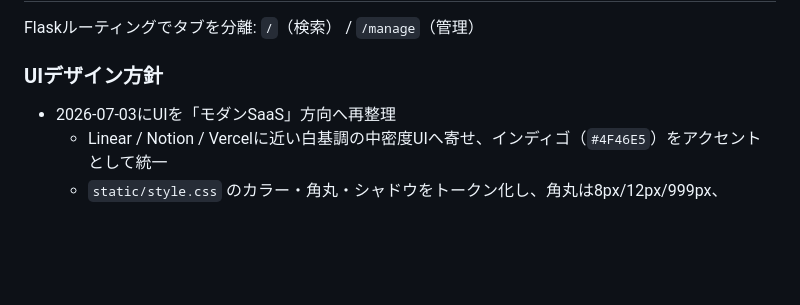
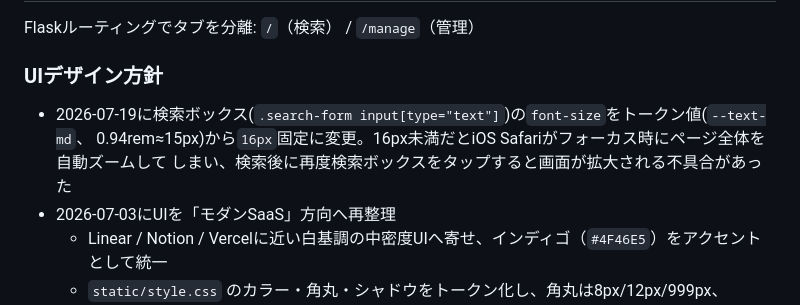
Before and after one commit to naokoni24/rag-search, a Markdown page: ai-search.md, the part around the change. Drawn GitHub-style; blank space fills up the shorter version.

Commit message:
Document the iOS Safari search-input auto-zoom fix in ai-search.md
Co-Authored-By: Claude Sonnet 5 <noreply@anthropic.com>

```diff
--- a/ai-search.md
+++ b/ai-search.md
@@ -227,6 +227,9 @@ Flaskルーティングでタブを分離: `/`（検索） / `/manage`（管理
 
 ### UIデザイン方針
 
+- 2026-07-19に検索ボックス(`.search-form input[type="text"]`)の`font-size`をトークン値(`--text-md`、
+  0.94rem≈15px)から`16px`固定に変更。16px未満だとiOS Safariがフォーカス時にページ全体を自動ズームして
+  しまい、検索後に再度検索ボックスをタップすると画面が拡大される不具合があった
 - 2026-07-03にUIを「モダンSaaS」方向へ再整理
   - Linear / Notion / Vercelに近い白基調の中密度UIへ寄せ、インディゴ（`#4F46E5`）をアクセントとして統一
   - `static/style.css` のカラー・角丸・シャドウをトークン化し、角丸は8px/12px/999px、shadowはsm/md/lgのみを使用
```
